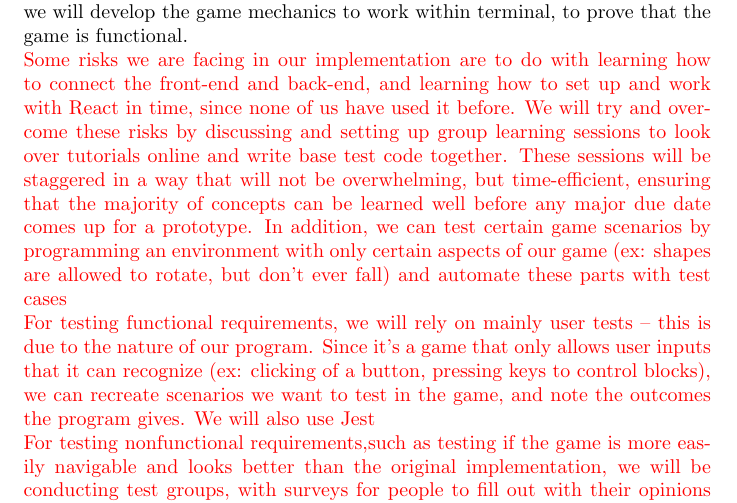
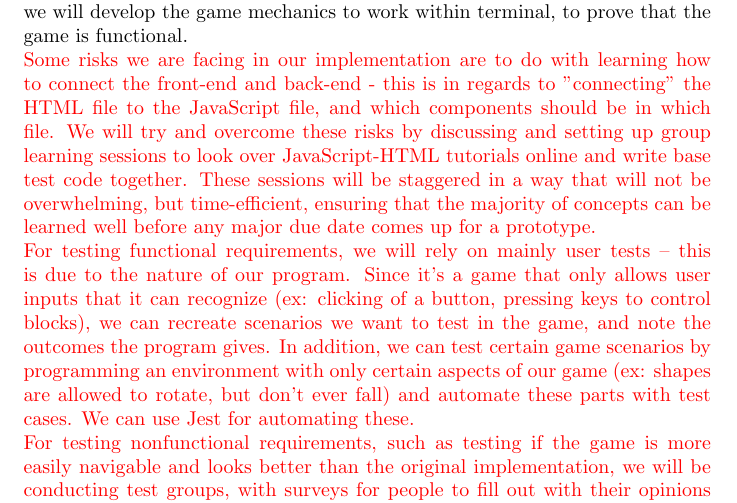
Before and after one commit to abrahamtaha1/Tetris-Game, a LaTeX document (Doc/Revision 1/DevelopmentPlan/DevelopmentPlan.tex): part of page 3 of 4, cut so that both start at the same text. Compiled offline with pdfLaTeX.

Commit message:
Revised dev plan

```diff
--- a/Doc/Revision 1/DevelopmentPlan/DevelopmentPlan.tex
+++ b/Doc/Revision 1/DevelopmentPlan/DevelopmentPlan.tex
@@ -57,10 +57,9 @@ Major changes to the code should be kept track of, such as drastic restructures
 
 \section{Proof of Concept Demonstration Plan}
 We plan on putting together an initial prototype without functionality. We will develop a simple UI to demonstrate the presentation of our game. In the future, we will develop the game mechanics to work within terminal, to prove that the game is functional.\\
-\textcolor{red}{Some risks we are facing in our implementation are to do with learning how to connect the front-end and back-end, and learning how to set up and work with React in time, since none of us have used it before. We will try and overcome these risks by discussing and setting up group learning sessions to look over tutorials online and write base test code together. These sessions will be staggered in a way that will not be overwhelming, but time-efficient, ensuring that the majority of concepts can be learned well before any major due date comes up for a prototype. In addition, we can test certain game scenarios by programming an environment with only certain aspects of our game (ex: shapes are allowed to rotate, but don't ever fall)
-and automate these parts with test cases
-\\For testing functional requirements, we will rely on mainly user tests -- this is due to the nature of our program. Since it's a game that only allows user inputs that it can recognize (ex: clicking of a button, pressing keys to control blocks), we can recreate scenarios we want to test in the game, and note the outcomes the program gives. We will also use Jest
-\\For testing nonfunctional requirements,such as testing if the game is more easily navigable and looks better than the original implementation, we will be conducting test groups, with surveys for people to fill out with their opinions afterwards.
+\textcolor{red}{Some risks we are facing in our implementation are to do with learning how to connect the front-end and back-end - this is in regards to "connecting" the HTML file to the JavaScript file, and which components should be in which file. We will try and overcome these risks by discussing and setting up group learning sessions to look over JavaScript-HTML tutorials online and write base test code together. These sessions will be staggered in a way that will not be overwhelming, but time-efficient, ensuring that the majority of concepts can be learned well before any major due date comes up for a prototype.
+\\For testing functional requirements, we will rely on mainly user tests -- this is due to the nature of our program. Since it's a game that only allows user inputs that it can recognize (ex: clicking of a button, pressing keys to control blocks), we can recreate scenarios we want to test in the game, and note the outcomes the program gives. In addition, we can test certain game scenarios by programming an environment with only certain aspects of our game (ex: shapes are allowed to rotate, but don't ever fall) and automate these parts with test cases. We can use Jest for automating these.
+\\For testing nonfunctional requirements, such as testing if the game is more easily navigable and looks better than the original implementation, we will be conducting test groups, with surveys for people to fill out with their opinions afterwards.
 }
 
 \section{Technology}
```
Also changed, not shown: Doc/Revision 1/DevelopmentPlan/DevelopmentPlan.pdf.
